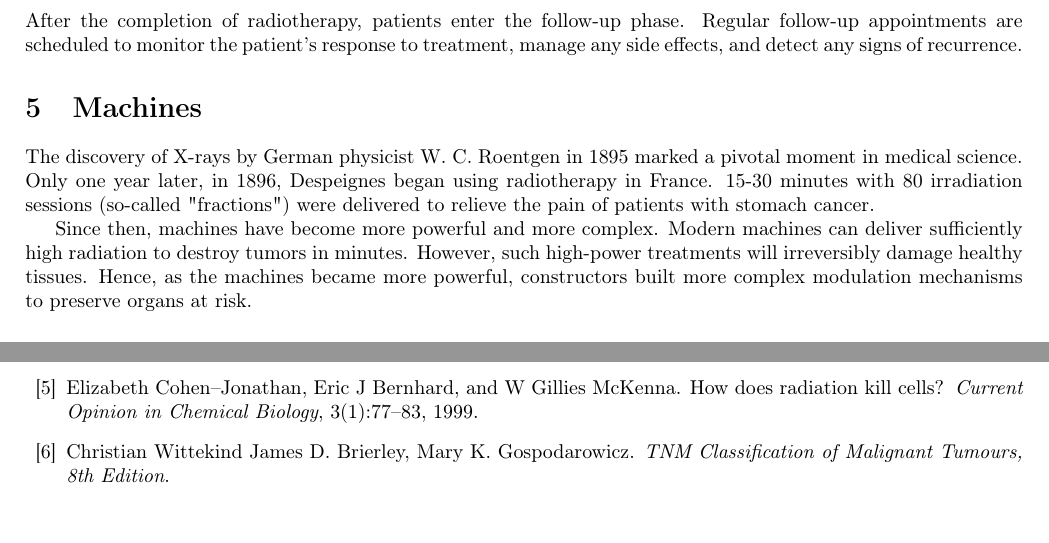
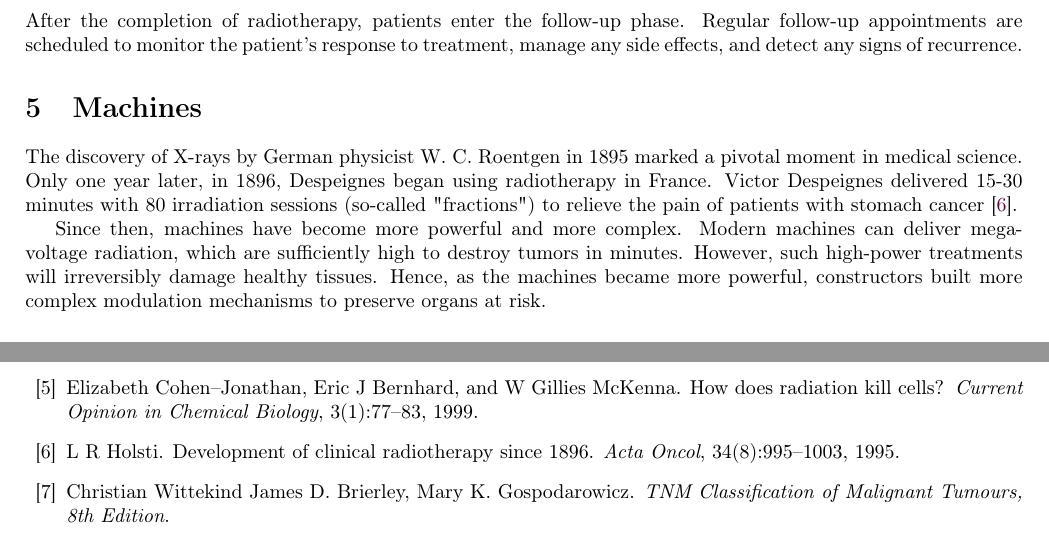
Before and after one commit to pauldubois98/PhD, a LaTeX paper (1_background/1_main.tex, which reads 1_background/1_content.tex): two parts of pages 8 and 10 of 10, joined at a grey line, cut so that both start at the same text. Compiled offline with pdfLaTeX.

Commit message:
minor changes

```diff
--- a/1_background/1_content.tex
+++ b/1_background/1_content.tex
@@ -313,11 +313,10 @@ Regular follow-up appointments are scheduled to monitor the patient's response t
 \section{Machines}
 The discovery of X-rays by German physicist W. C. Roentgen in 1895 marked a pivotal moment in medical science.
 Only one year later, in 1896, Despeignes began using radiotherapy in France.
-15-30 minutes with 80 irradiation sessions (so-called "fractions") were delivered to relieve the pain of patients with stomach cancer.
-% [Holsti LR. Development of clinical radiotherapy since 1896. Acta Oncol. 1995;34:995-1003.].
+Victor Despeignes delivered 15-30 minutes with 80 irradiation sessions (so-called "fractions") to relieve the pain of patients with stomach cancer \cite{Holsti1995}.
 
 Since then, machines have become more powerful and more complex.
-Modern machines can deliver sufficiently high radiation to destroy tumors in minutes.
+Modern machines can deliver mega-voltage radiation, which are sufficiently high to destroy tumors in minutes.
 However, such high-power treatments will irreversibly damage healthy tissues.
 Hence, as the machines became more powerful, constructors built more complex modulation mechanisms to preserve organs at risk.
 
```
